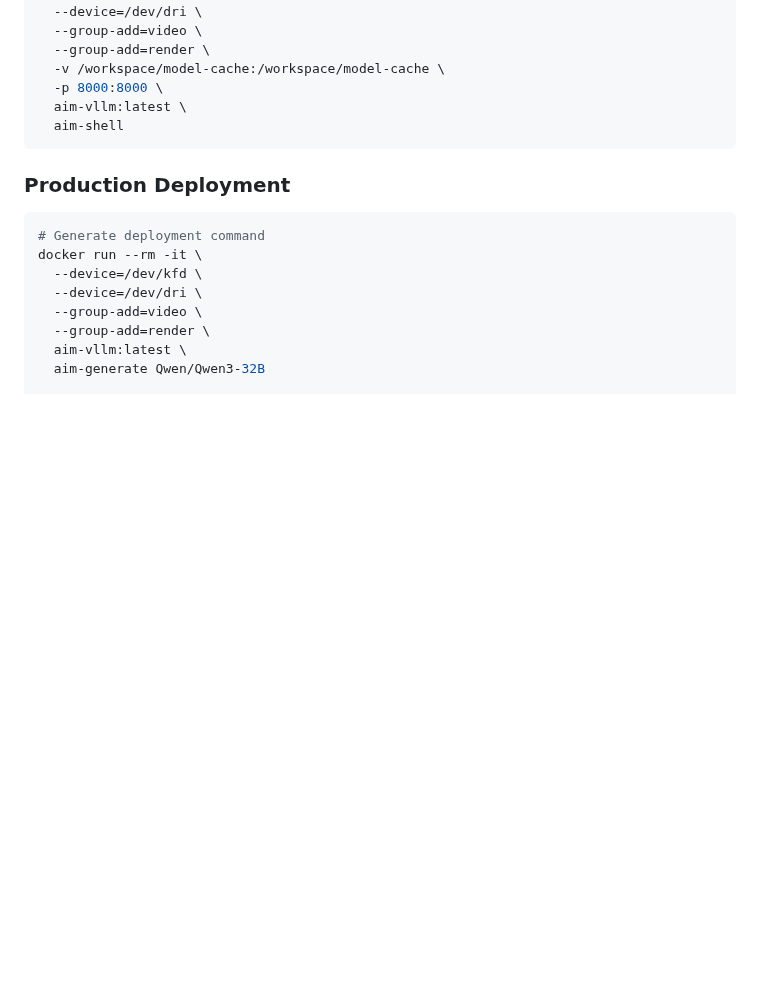
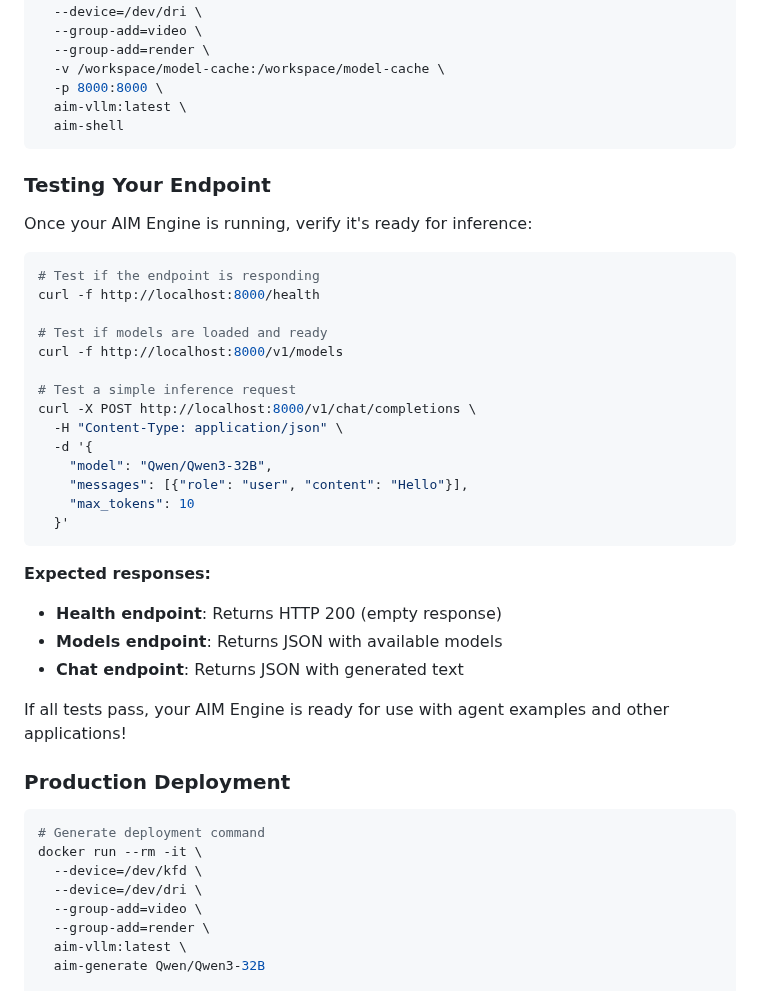
Before and after one commit to Yu-amd/aim-engine, a Markdown page: README.md, the part around the change. Drawn GitHub-style; blank space fills up the shorter version.

Commit message:
update project readme to include basic endpoint testing

````diff
--- a/README.md
+++ b/README.md
@@ -60,6 +60,33 @@ docker run --rm -it \
   aim-vllm:latest \
   aim-shell
 ```
+
+### **Testing Your Endpoint**
+Once your AIM Engine is running, verify it's ready for inference:
+
+```bash
+# Test if the endpoint is responding
+curl -f http://localhost:8000/health
+
+# Test if models are loaded and ready
+curl -f http://localhost:8000/v1/models
+
+# Test a simple inference request
+curl -X POST http://localhost:8000/v1/chat/completions \
+  -H "Content-Type: application/json" \
+  -d '{
+    "model": "Qwen/Qwen3-32B",
+    "messages": [{"role": "user", "content": "Hello"}],
+    "max_tokens": 10
+  }'
+```
+
+**Expected responses:**
+- **Health endpoint**: Returns HTTP 200 (empty response)
+- **Models endpoint**: Returns JSON with available models
+- **Chat endpoint**: Returns JSON with generated text
+
+If all tests pass, your AIM Engine is ready for use with agent examples and other applications!
 
 ### **Production Deployment**
 ```bash
````
